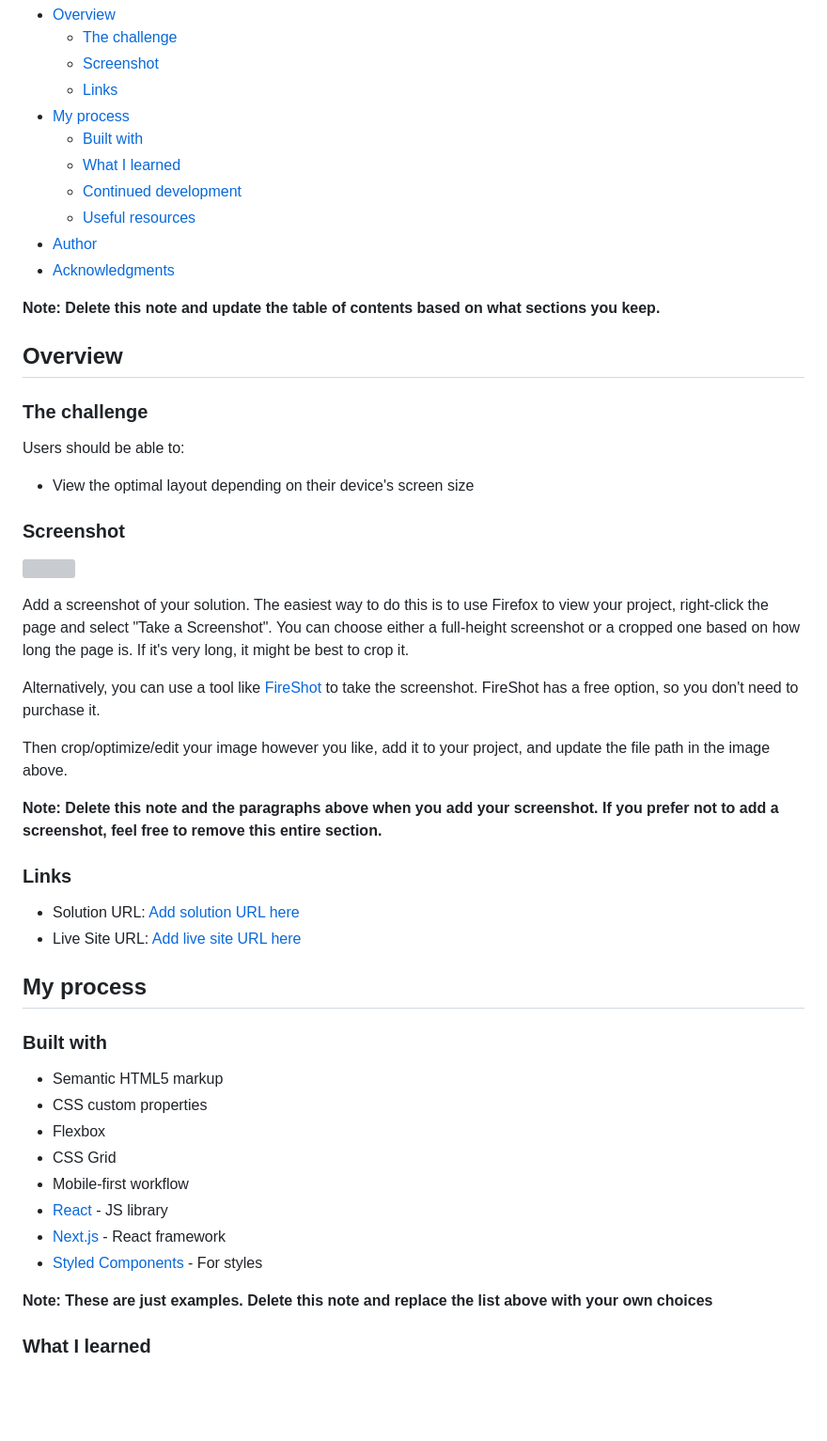
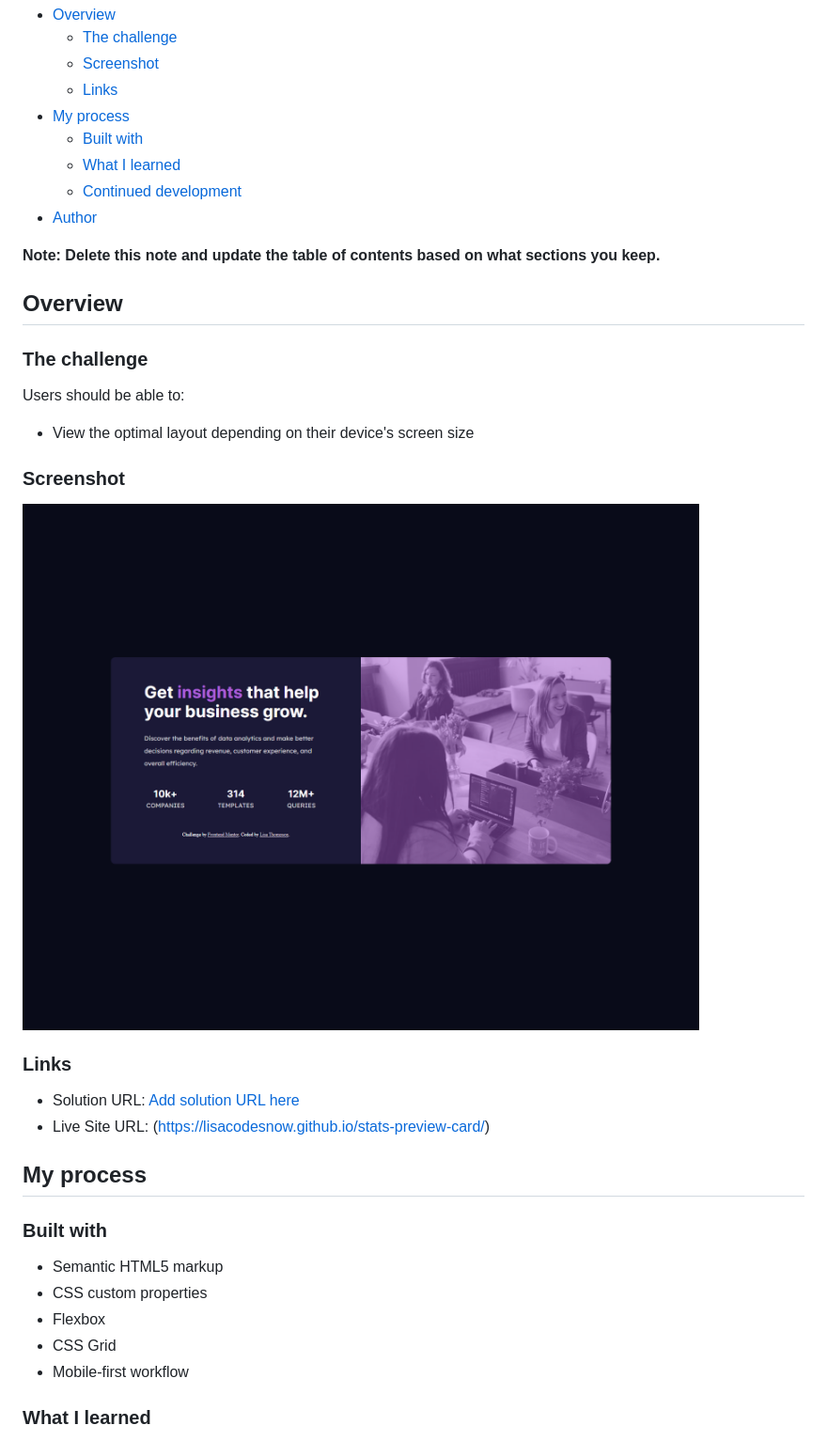
Before and after one commit to lisacodesnow/stats-preview-card, a Markdown page: README-template.md, the part around the change printed below. Shown: that part at 94% size. Rendered like a GitHub page; pictures changed too: images/screenshot.png (added); blank space fills up the shorter version; grey boxes are pictures that could not be loaded.

```diff
--- a/README-template.md
+++ b/README-template.md
@@ -12,9 +12,8 @@ This is a solution to the [Stats preview card component challenge on Frontend Me
   - [Built with](#built-with)
   - [What I learned](#what-i-learned)
   - [Continued development](#continued-development)
-  - [Useful resources](#useful-resources)
 - [Author](#author)
-- [Acknowledgments](#acknowledgments)
+
 
 **Note: Delete this note and update the table of contents based on what sections you keep.**
 
@@ -28,20 +27,13 @@ Users should be able to:
 
 ### Screenshot
 
-![](./screenshot.jpg)
+![](./images/screenshot.png)
 
-Add a screenshot of your solution. The easiest way to do this is to use Firefox to view your project, right-click the page and select "Take a Screenshot". You can choose either a full-height screenshot or a cropped one based on how long the page is. If it's very long, it might be best to crop it.
-
-Alternatively, you can use a tool like [FireShot](https://getfireshot.com/) to take the screenshot. FireShot has a free option, so you don't need to purchase it.
-
-Then crop/optimize/edit your image however you like, add it to your project, and update the file path in the image above.
-
-**Note: Delete this note and the paragraphs above when you add your screenshot. If you prefer not to add a screenshot, feel free to remove this entire section.**
 
 ### Links
 
 - Solution URL: [Add solution URL here](https://your-solution-url.com)
-- Live Site URL: [Add live site URL here](https://your-live-site-url.com)
+- Live Site URL: (https://lisacodesnow.github.io/stats-preview-card/)
 
 ## My process
 
@@ -52,11 +44,7 @@ Then crop/optimize/edit your image however you like, add it to your project, and
 - Flexbox
 - CSS Grid
 - Mobile-first workflow
-- [React](https://reactjs.org/) - JS library
-- [Next.js](https://nextjs.org/) - React framework
-- [Styled Components](https://styled-components.com/) - For styles
 
-**Note: These are just examples. Delete this note and replace the list above with your own choices**
 
 ### What I learned
 
```
Also changed, not shown: other parts of README-template.md (+2 -17 lines), README.md (+90 -56 lines), 1 other file.
